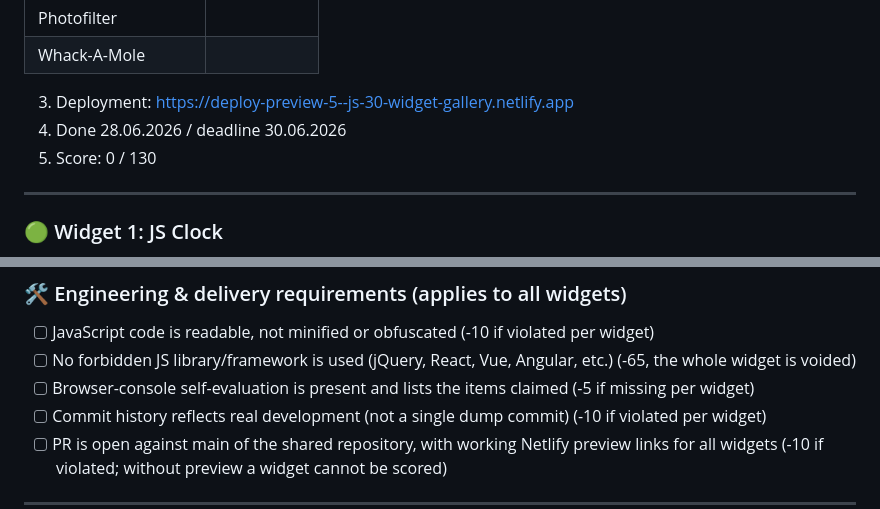
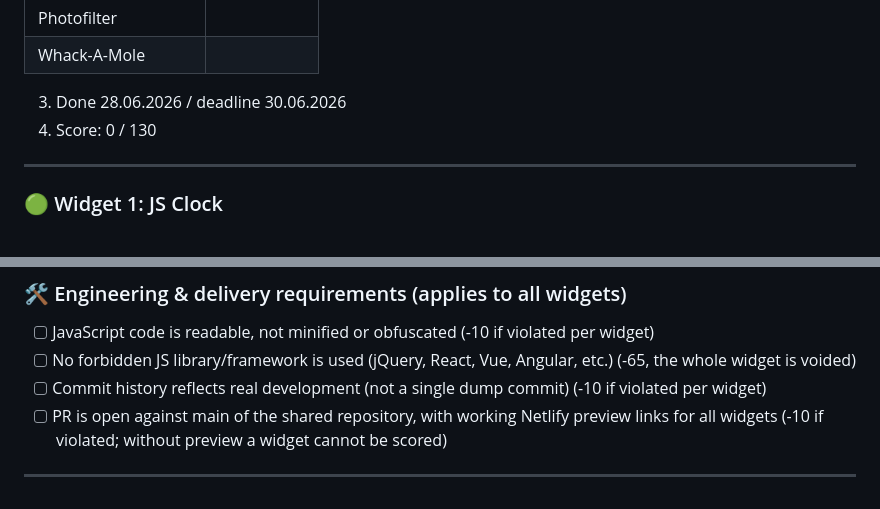
Before and after one commit to RSS-Js-FE-BootCamp/js30-widgets, a Markdown page: .github/pull_request_template.md, 2 parts joined by grey strips. GitHub-like rendering.

Commit message:
docs: remove deploy and browser-console self-evaluation

```diff
--- a/.github/pull_request_template.md
+++ b/.github/pull_request_template.md
@@ -11,10 +11,8 @@
 | Photofilter |  |
 | Whack-A-Mole |  |
 
-<!-- Add your link to deploy-preview, there is an example -->
-3. Deployment: https://deploy-preview-5--js-30-widget-gallery.netlify.app
-4. Done 28.06.2026 / deadline 30.06.2026
-5. Score: 0 / 130
+3. Done 28.06.2026 / deadline 30.06.2026
+4. Score: 0 / 130
 
 ---
 
@@ -143,7 +141,6 @@
 
 - [ ] JavaScript code is readable, not minified or obfuscated (-10 if violated per widget)
 - [ ] No forbidden JS library/framework is used (jQuery, React, Vue, Angular, etc.) (-65, the whole widget is voided)
-- [ ] Browser-console self-evaluation is present and lists the items claimed (-5 if missing per widget)
 - [ ] Commit history reflects real development (not a single dump commit) (-10 if violated per widget)
 - [ ] PR is open against main of the shared repository, with working Netlify preview links for all widgets (-10 if violated; without preview a widget cannot be scored)
 
```
